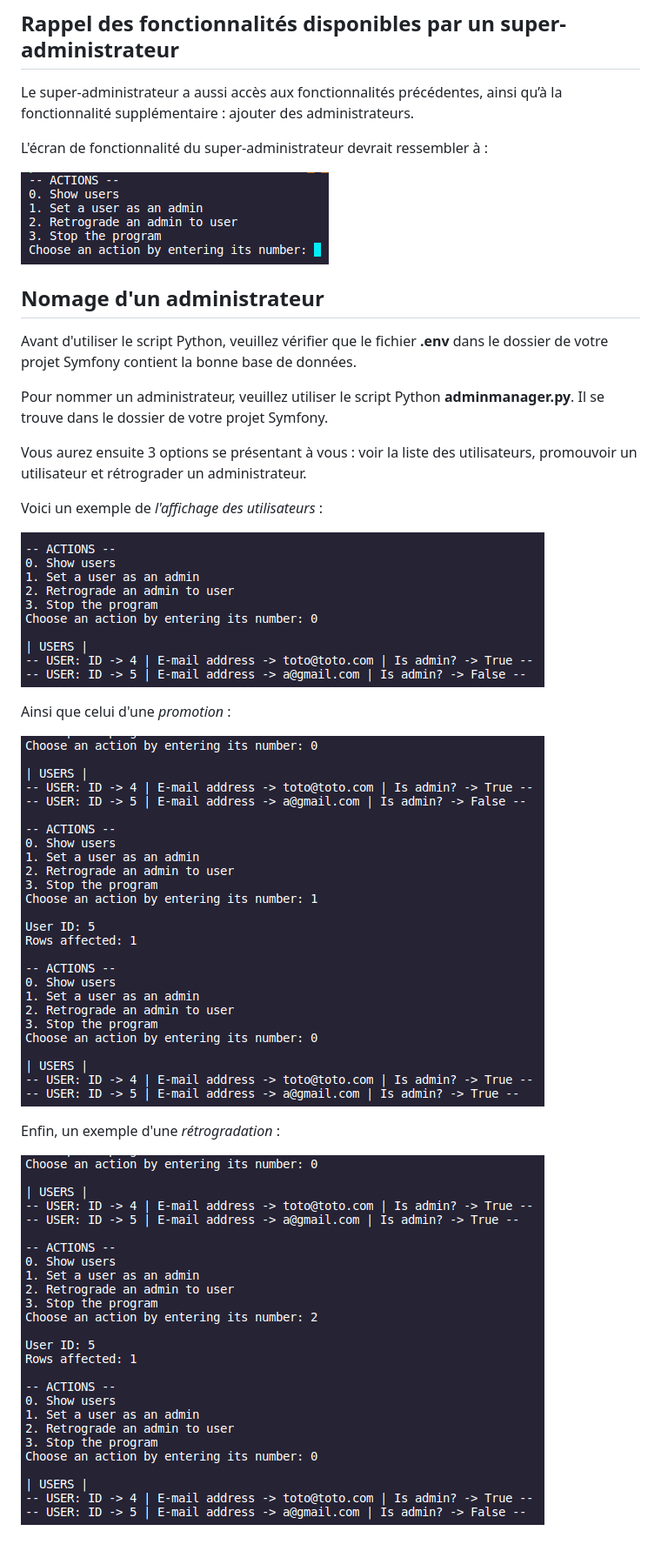
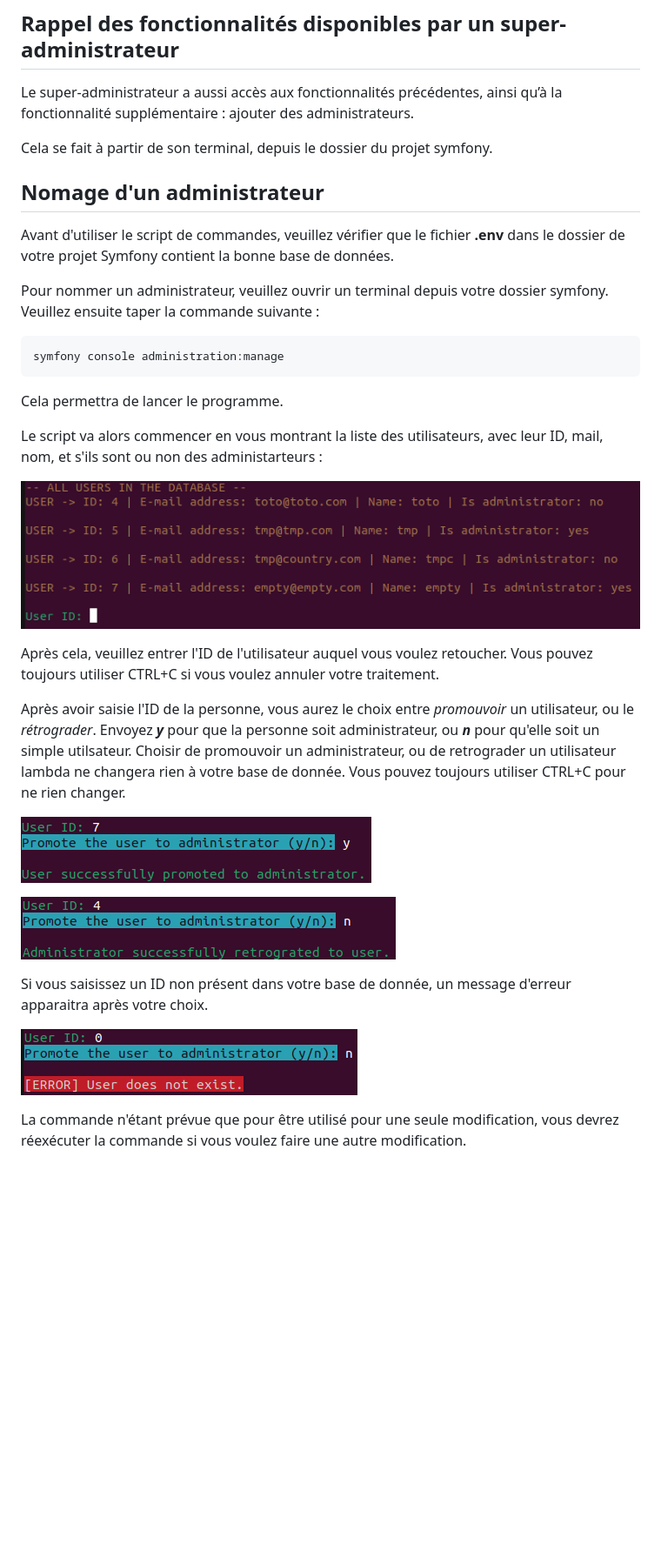
Before and after one commit to CaroleLf/Rees, a Markdown page: guide_deploiement/Guide_de_deploiement.md, the part around the change printed below. Shown: that part at 87% size. Drawn GitHub-style; pictures changed too: guide_deploiement/image/affichage.png, guide_deploiement/image/erreur.png (added), guide_deploiement/image/promotion.png; blank space fills up the shorter version.

Commit message:
reworked deployment guide

````diff
--- a/guide_deploiement/Guide_de_deploiement.md
+++ b/guide_deploiement/Guide_de_deploiement.md
@@ -50,27 +42,34 @@ Un administrateur peut :
 
 Le super-administrateur a aussi accès aux fonctionnalités précédentes, ainsi qu’à la fonctionnalité supplémentaire : ajouter des administrateurs.
 
-L'écran de fonctionnalité du super-administrateur devrait ressembler à :
-
-![image](image/vue_super_admin.png)
-
+Cela se fait à partir de son terminal, depuis le dossier du projet symfony.
 
 ## Nomage d'un administrateur
 
-Avant d'utiliser le script Python, veuillez vérifier que le fichier **.env** dans le dossier de votre projet Symfony contient la bonne base de données.
+Avant d'utiliser le script de commandes, veuillez vérifier que le fichier **.env** dans le dossier de votre projet Symfony contient la bonne base de données.
 
-Pour nommer un administrateur, veuillez utiliser le script Python **adminmanager.py**. Il se trouve dans le dossier de votre projet Symfony.
+Pour nommer un administrateur, veuillez ouvrir un terminal depuis votre dossier symfony. Veuillez ensuite taper la commande suivante :
 
-Vous aurez ensuite 3 options se présentant à vous : voir la liste des utilisateurs, promouvoir un utilisateur et rétrograder un administrateur.
+```
+symfony console administration:manage
+```
 
-Voici un exemple de *l'affichage des utilisateurs* :
+Cela permettra de lancer le programme.
+
+Le script va alors commencer en vous montrant la liste des utilisateurs, avec leur ID, mail, nom, et s'ils sont ou non des administarteurs :
 
 ![image](image/affichage.png)
 
-Ainsi que celui d'une *promotion* :
+Après cela, veuillez entrer l'ID de l'utilisateur auquel vous voulez retoucher. Vous pouvez toujours utiliser CTRL+C si vous voulez annuler votre traitement.
+
+Après avoir saisie l'ID de la personne, vous aurez le choix entre *promouvoir* un utilisateur, ou le *rétrograder*. Envoyez ***y*** pour que la personne soit administrateur, ou ***n*** pour qu'elle soit un simple utilsateur. Choisir de promouvoir un administrateur, ou de retrograder un utilisateur lambda ne changera rien à votre base de donnée. Vous pouvez toujours utiliser CTRL+C pour ne rien changer.
 
 ![image](image/promotion.png)
 
-Enfin, un exemple d'une *rétrogradation* :
+![image](image/retrogradation.png)
 
-![image](image/retrogradation.png)
+Si vous saisissez un ID non présent dans votre base de donnée, un message d'erreur apparaitra après votre choix.
+
+![image](image/erreur.png)
+
+La commande n'étant prévue que pour être utilisé pour une seule modification, vous devrez réexécuter la commande si vous voulez faire une autre modification.
````
Also changed, not shown: other parts of guide_deploiement/Guide_de_deploiement.md (+2 -10 lines), 1 other file.
